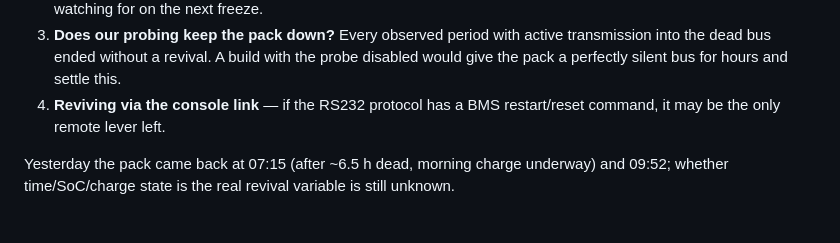
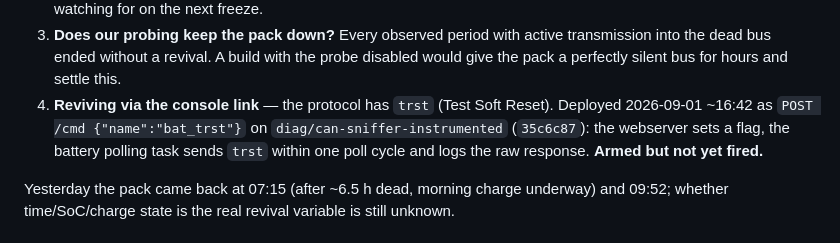
Before and after one commit to pavelchuchma/mps-inverter-controller, a Markdown page: doc/todo/002-can-link-freezes-under-main-firmware.md, the part around the change. Rendered like a GitHub page.

Commit message:
Note the armed bat_trst command on the sniffer branch
Co-Authored-By: Claude Fable 5 <noreply@anthropic.com>

```diff
--- a/doc/todo/002-can-link-freezes-under-main-firmware.md
+++ b/doc/todo/002-can-link-freezes-under-main-firmware.md
@@ -195,8 +195,11 @@ Open leads, roughly in order:
    active transmission into the dead bus ended without a revival. A build
    with the probe disabled would give the pack a perfectly silent bus for
    hours and settle this.
-4. **Reviving via the console link** — if the RS232 protocol has a BMS
-   restart/reset command, it may be the only remote lever left.
+4. **Reviving via the console link** — the protocol has `trst` (Test Soft
+   Reset). Deployed 2026-09-01 ~16:42 as `POST /cmd {"name":"bat_trst"}` on
+   `diag/can-sniffer-instrumented` (`35c6c87`): the webserver sets a flag,
+   the battery polling task sends `trst` within one poll cycle and logs the
+   raw response. **Armed but not yet fired.**
 
 Yesterday the pack came back at 07:15 (after ~6.5 h dead, morning charge
 underway) and 09:52; whether time/SoC/charge state is the real revival
```
